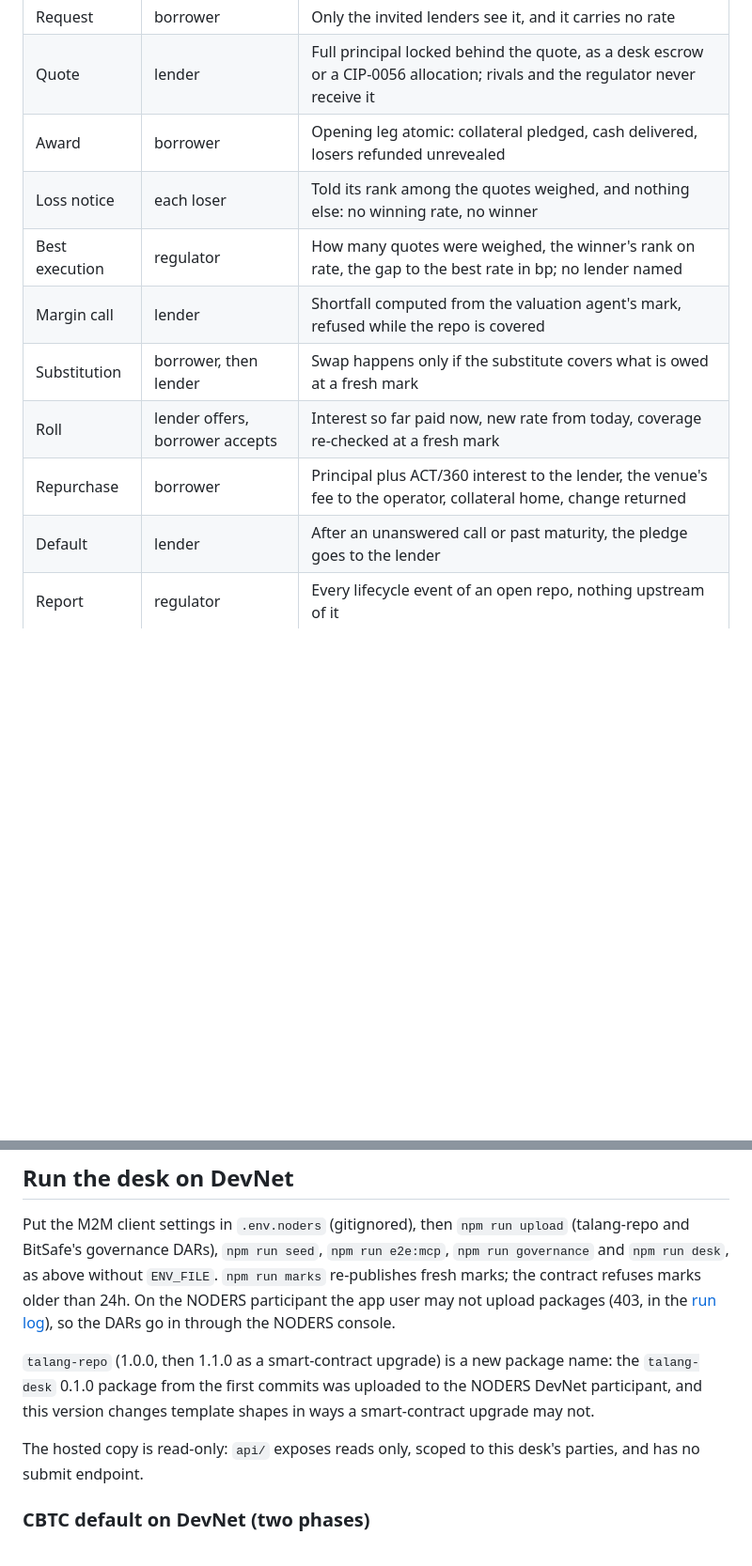
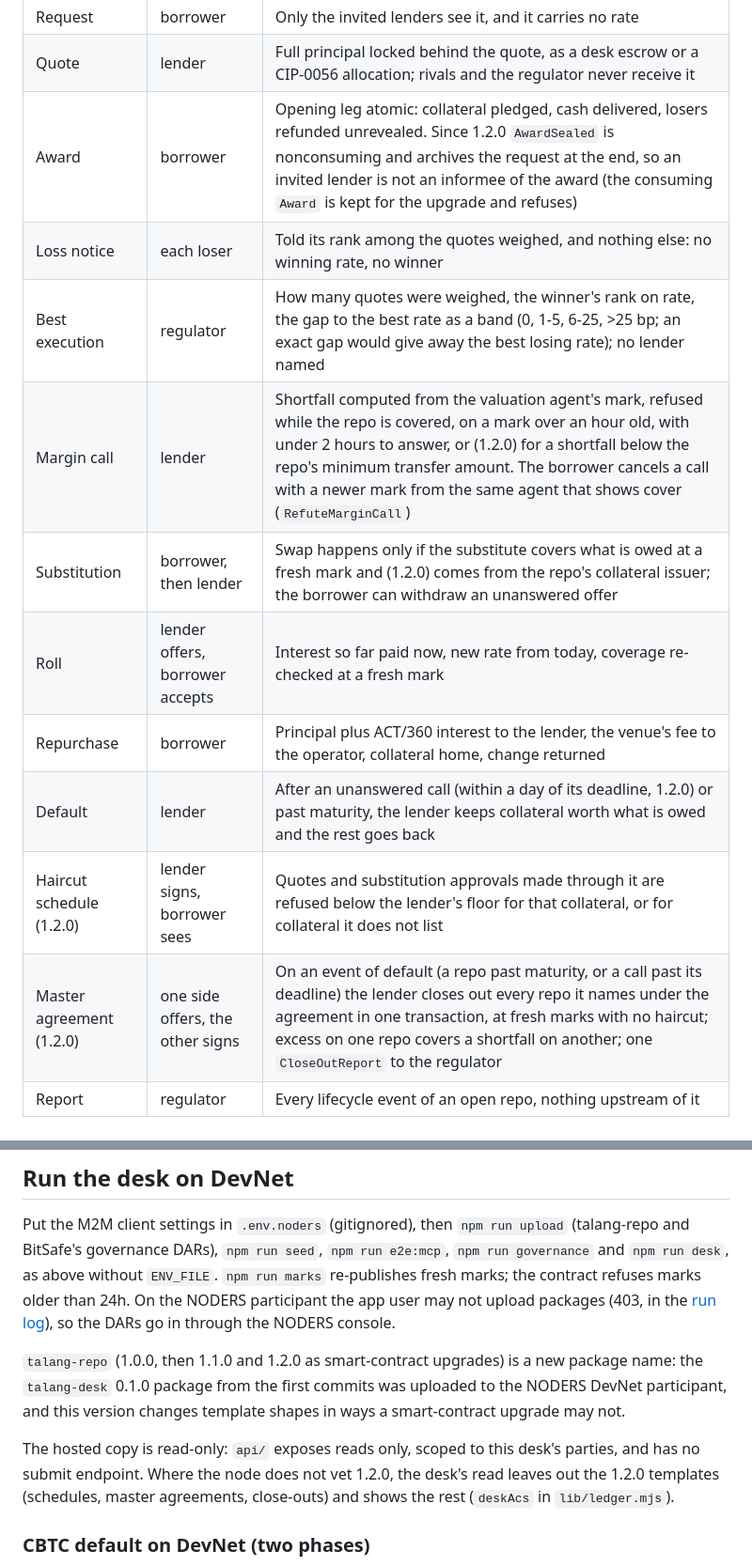
Before and after one commit to PugarHuda/talang, a Markdown page: README.md, 2 parts joined by grey strips. Shown at 94% size. GitHub-like rendering; blank space fills up the shorter version.

Commit message:
Docs: talang-repo 1.2.0 features, security fixes and desk UI as built; narration doc is its own source
README step table and what-is-new describe minimum transfer, haircut schedules, master agreement
close-out netting and the 1.2.0 fixes (sealed award, issuer check, substitution withdraw,
one-hour call mark with refutation, default window, best-execution band) as the code enforces
them, and what the hosted desk shows where 1.2.0 is not vetted. docs/pitch-narration.md no longer
points at video/vo/say.py, which is not in the repository.

Co-Authored-By: Claude Opus 5.5 <noreply@anthropic.com>

```diff
--- a/README.md
+++ b/README.md
@@ -30,14 +30,16 @@ be real Canton Token Standard assets such as USDCx and CBTC.
 |---|---|---|
 | Request | borrower | Only the invited lenders see it, and it carries no rate |
 | Quote | lender | Full principal locked behind the quote, as a desk escrow or a CIP-0056 allocation; rivals and the regulator never receive it |
-| Award | borrower | Opening leg atomic: collateral pledged, cash delivered, losers refunded unrevealed |
+| Award | borrower | Opening leg atomic: collateral pledged, cash delivered, losers refunded unrevealed. Since 1.2.0 `AwardSealed` is nonconsuming and archives the request at the end, so an invited lender is not an informee of the award (the consuming `Award` is kept for the upgrade and refuses) |
 | Loss notice | each loser | Told its rank among the quotes weighed, and nothing else: no winning rate, no winner |
-| Best execution | regulator | How many quotes were weighed, the winner's rank on rate, the gap to the best rate in bp; no lender named |
-| Margin call | lender | Shortfall computed from the valuation agent's mark, refused while the repo is covered |
-| Substitution | borrower, then lender | Swap happens only if the substitute covers what is owed at a fresh mark |
+| Best execution | regulator | How many quotes were weighed, the winner's rank on rate, the gap to the best rate as a band (0, 1-5, 6-25, >25 bp; an exact gap would give away the best losing rate); no lender named |
+| Margin call | lender | Shortfall computed from the valuation agent's mark, refused while the repo is covered, on a mark over an hour old, with under 2 hours to answer, or (1.2.0) for a shortfall below the repo's minimum transfer amount. The borrower cancels a call with a newer mark from the same agent that shows cover (`RefuteMarginCall`) |
+| Substitution | borrower, then lender | Swap happens only if the substitute covers what is owed at a fresh mark and (1.2.0) comes from the repo's collateral issuer; the borrower can withdraw an unanswered offer |
 | Roll | lender offers, borrower accepts | Interest so far paid now, new rate from today, coverage re-checked at a fresh mark |
 | Repurchase | borrower | Principal plus ACT/360 interest to the lender, the venue's fee to the operator, collateral home, change returned |
-| Default | lender | After an unanswered call or past maturity, the pledge goes to the lender |
+| Default | lender | After an unanswered call (within a day of its deadline, 1.2.0) or past maturity, the lender keeps collateral worth what is owed and the rest goes back |
+| Haircut schedule (1.2.0) | lender signs, borrower sees | Quotes and substitution approvals made through it are refused below the lender's floor for that collateral, or for collateral it does not list |
+| Master agreement (1.2.0) | one side offers, the other signs | On an event of default (a repo past maturity, or a call past its deadline) the lender closes out every repo it names under the agreement in one transaction, at fresh marks with no haircut; excess on one repo covers a shortfall on another; one `CloseOutReport` to the regulator |
 | Report | regulator | Every lifecycle event of an open repo, nothing upstream of it |
 
 ## Why Canton for a sealed-bid repo RFQ
@@ -118,12 +121,14 @@ Put the M2M client settings in `.env.noders` (gitignored), then `npm run upload`
 On the NODERS participant the app user may not upload packages (403, in the
 [run log](docs/evidence/devnet-run.log)), so the DARs go in through the NODERS console.
 
-`talang-repo` (1.0.0, then 1.1.0 as a smart-contract upgrade) is a new package name: the `talang-desk` 0.1.0
+`talang-repo` (1.0.0, then 1.1.0 and 1.2.0 as smart-contract upgrades) is a new package name: the `talang-desk` 0.1.0
 package from the first commits was uploaded to the NODERS DevNet participant, and this
 version changes template shapes in ways a smart-contract upgrade may not.
 
 The hosted copy is read-only: `api/` exposes reads only, scoped to this desk's
 parties, and has no submit endpoint.
+Where the node does not vet 1.2.0, the desk's read leaves out the 1.2.0 templates
+(schedules, master agreements, close-outs) and shows the rest (`deskAcs` in `lib/ledger.mjs`).
 
 ### CBTC default on DevNet (two phases)
 
```
Also changed, not shown: other parts of README.md (+1 -0 lines), docs/pitch-narration.md (+1 -1 lines), docs/research-adoption.md (+2 -2 lines).
